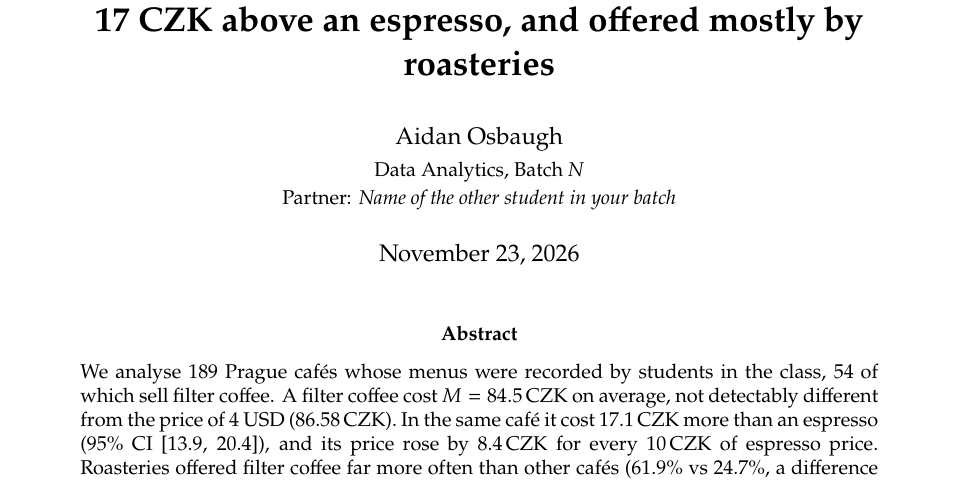
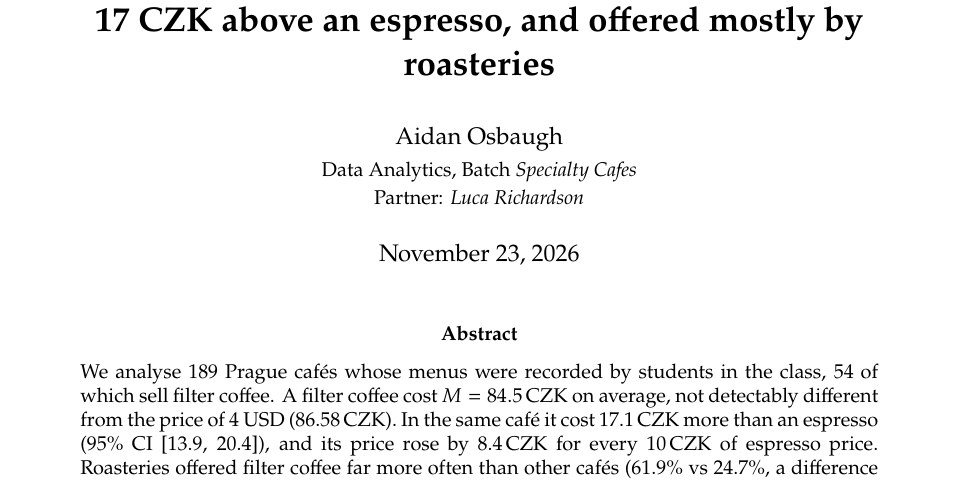
Before and after one commit to aidanosbaugh/data-analytics-semestral-project, a LaTeX paper (report/report.tex): part of page 1 of 20, cut so that both start at the same text. Compiled offline with pdfLaTeX.

Commit message:
Added names to report pdf and slideshow

```diff
--- a/report/report.tex
+++ b/report/report.tex
@@ -43,8 +43,8 @@
 
 \title{\textbf{Filter coffee in Prague caf\'es: priced close to 4 USD, about 17 CZK above an espresso, and offered mostly by roasteries}}
 \author{Aidan Osbaugh\\[0.2em]
-  {\small Data Analytics, Batch \textit{N}}\\
-  {\small Partner: \textit{Name of the other student in your batch}}}
+  {\small Data Analytics, Batch \textit{Specialty Cafes}}\\
+  {\small Partner: \textit{Luca Richardson}}}
 \date{\today}
 
 \begin{document}
```
Also changed, not shown: presentation/slides.tex (+1 -1 lines), presentation/slides.pdf, report/report.pdf, 2 other files.
